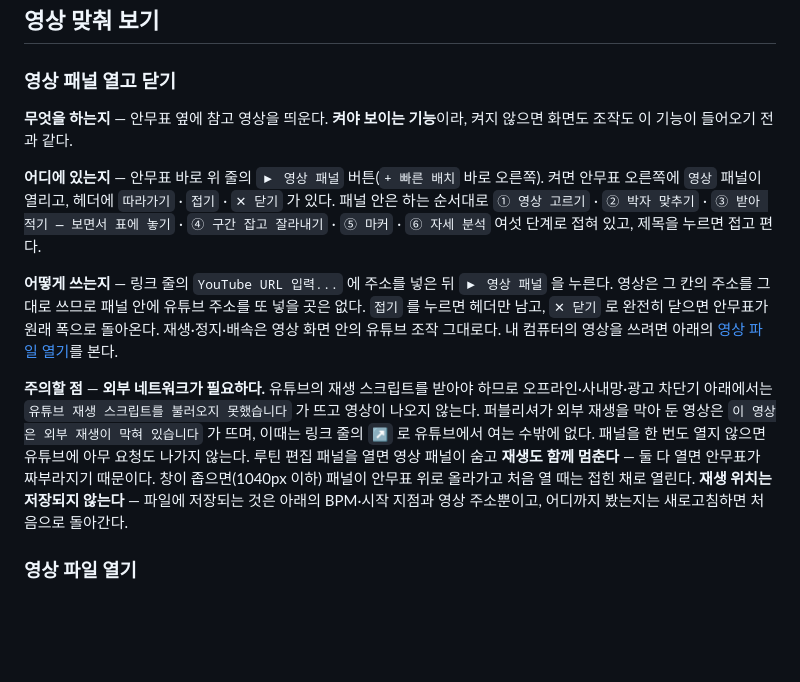
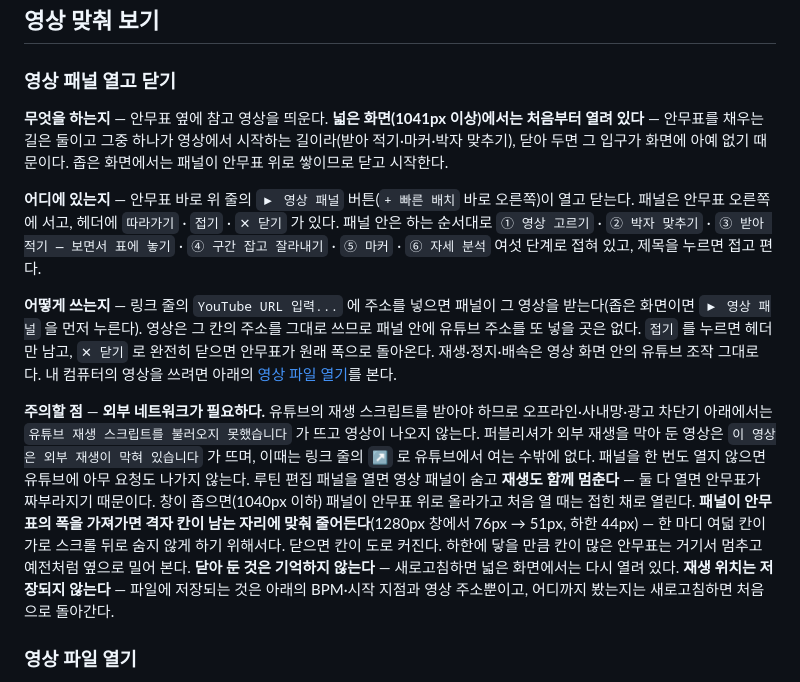
Before and after one commit to elsdy/swing-jazz-solo-choreo-editor, a Markdown page: docs/FEATURES.md, the part around the change. GitHub-like rendering; blank space fills up the shorter version.

```diff
--- a/docs/FEATURES.md
+++ b/docs/FEATURES.md
@@ -410,13 +410,13 @@
 
 ### 영상 패널 열고 닫기
 
-**무엇을 하는지** — 안무표 옆에 참고 영상을 띄운다. **켜야 보이는 기능**이라, 켜지 않으면 화면도 조작도 이 기능이 들어오기 전과 같다.
+**무엇을 하는지** — 안무표 옆에 참고 영상을 띄운다. **넓은 화면(1041px 이상)에서는 처음부터 열려 있다** — 안무표를 채우는 길은 둘이고 그중 하나가 영상에서 시작하는 길이라(받아 적기·마커·박자 맞추기), 닫아 두면 그 입구가 화면에 아예 없기 때문이다. 좁은 화면에서는 패널이 안무표 위로 쌓이므로 닫고 시작한다.
 
-**어디에 있는지** — 안무표 바로 위 줄의 `▶ 영상 패널` 버튼(`+ 빠른 배치` 바로 오른쪽). 켜면 안무표 오른쪽에 `영상` 패널이 열리고, 헤더에 `따라가기` · `접기` · `✕ 닫기` 가 있다. 패널 안은 하는 순서대로 `① 영상 고르기` · `② 박자 맞추기` · `③ 받아 적기 — 보면서 표에 놓기` · `④ 구간 잡고 잘라내기` · `⑤ 마커` · `⑥ 자세 분석` 여섯 단계로 접혀 있고, 제목을 누르면 접고 편다.
+**어디에 있는지** — 안무표 바로 위 줄의 `▶ 영상 패널` 버튼(`+ 빠른 배치` 바로 오른쪽)이 열고 닫는다. 패널은 안무표 오른쪽에 서고, 헤더에 `따라가기` · `접기` · `✕ 닫기` 가 있다. 패널 안은 하는 순서대로 `① 영상 고르기` · `② 박자 맞추기` · `③ 받아 적기 — 보면서 표에 놓기` · `④ 구간 잡고 잘라내기` · `⑤ 마커` · `⑥ 자세 분석` 여섯 단계로 접혀 있고, 제목을 누르면 접고 편다.
 
-**어떻게 쓰는지** — 링크 줄의 `YouTube URL 입력...` 에 주소를 넣은 뒤 `▶ 영상 패널` 을 누른다. 영상은 그 칸의 주소를 그대로 쓰므로 패널 안에 유튜브 주소를 또 넣을 곳은 없다. `접기` 를 누르면 헤더만 남고, `✕ 닫기` 로 완전히 닫으면 안무표가 원래 폭으로 돌아온다. 재생·정지·배속은 영상 화면 안의 유튜브 조작 그대로다. 내 컴퓨터의 영상을 쓰려면 아래의 [영상 파일 열기](#영상-파일-열기)를 본다.
+**어떻게 쓰는지** — 링크 줄의 `YouTube URL 입력...` 에 주소를 넣으면 패널이 그 영상을 받는다(좁은 화면이면 `▶ 영상 패널` 을 먼저 누른다). 영상은 그 칸의 주소를 그대로 쓰므로 패널 안에 유튜브 주소를 또 넣을 곳은 없다. `접기` 를 누르면 헤더만 남고, `✕ 닫기` 로 완전히 닫으면 안무표가 원래 폭으로 돌아온다. 재생·정지·배속은 영상 화면 안의 유튜브 조작 그대로다. 내 컴퓨터의 영상을 쓰려면 아래의 [영상 파일 열기](#영상-파일-열기)를 본다.
 
-**주의할 점** — **외부 네트워크가 필요하다.** 유튜브의 재생 스크립트를 받아야 하므로 오프라인·사내망·광고 차단기 아래에서는 `유튜브 재생 스크립트를 불러오지 못했습니다` 가 뜨고 영상이 나오지 않는다. 퍼블리셔가 외부 재생을 막아 둔 영상은 `이 영상은 외부 재생이 막혀 있습니다` 가 뜨며, 이때는 링크 줄의 `↗` 로 유튜브에서 여는 수밖에 없다. 패널을 한 번도 열지 않으면 유튜브에 아무 요청도 나가지 않는다. 루틴 편집 패널을 열면 영상 패널이 숨고 **재생도 함께 멈춘다** — 둘 다 열면 안무표가 짜부라지기 때문이다. 창이 좁으면(1040px 이하) 패널이 안무표 위로 올라가고 처음 열 때는 접힌 채로 열린다. **재생 위치는 저장되지 않는다** — 파일에 저장되는 것은 아래의 BPM·시작 지점과 영상 주소뿐이고, 어디까지 봤는지는 새로고침하면 처음으로 돌아간다.
+**주의할 점** — **외부 네트워크가 필요하다.** 유튜브의 재생 스크립트를 받아야 하므로 오프라인·사내망·광고 차단기 아래에서는 `유튜브 재생 스크립트를 불러오지 못했습니다` 가 뜨고 영상이 나오지 않는다. 퍼블리셔가 외부 재생을 막아 둔 영상은 `이 영상은 외부 재생이 막혀 있습니다` 가 뜨며, 이때는 링크 줄의 `↗` 로 유튜브에서 여는 수밖에 없다. 패널을 한 번도 열지 않으면 유튜브에 아무 요청도 나가지 않는다. 루틴 편집 패널을 열면 영상 패널이 숨고 **재생도 함께 멈춘다** — 둘 다 열면 안무표가 짜부라지기 때문이다. 창이 좁으면(1040px 이하) 패널이 안무표 위로 올라가고 처음 열 때는 접힌 채로 열린다. **패널이 안무표의 폭을 가져가면 격자 칸이 남는 자리에 맞춰 줄어든다**(1280px 창에서 76px → 51px, 하한 44px) — 한 마디 여덟 칸이 가로 스크롤 뒤로 숨지 않게 하기 위해서다. 닫으면 칸이 도로 커진다. 하한에 닿을 만큼 칸이 많은 안무표는 거기서 멈추고 예전처럼 옆으로 밀어 본다. **닫아 둔 것은 기억하지 않는다** — 새로고침하면 넓은 화면에서는 다시 열려 있다. **재생 위치는 저장되지 않는다** — 파일에 저장되는 것은 아래의 BPM·시작 지점과 영상 주소뿐이고, 어디까지 봤는지는 새로고침하면 처음으로 돌아간다.
 
 ### 영상 파일 열기
 
```
Also changed, not shown: docs/HISTORY.md (+8 -0 lines), docs/TUTORIAL.md (+1 -1 lines).
